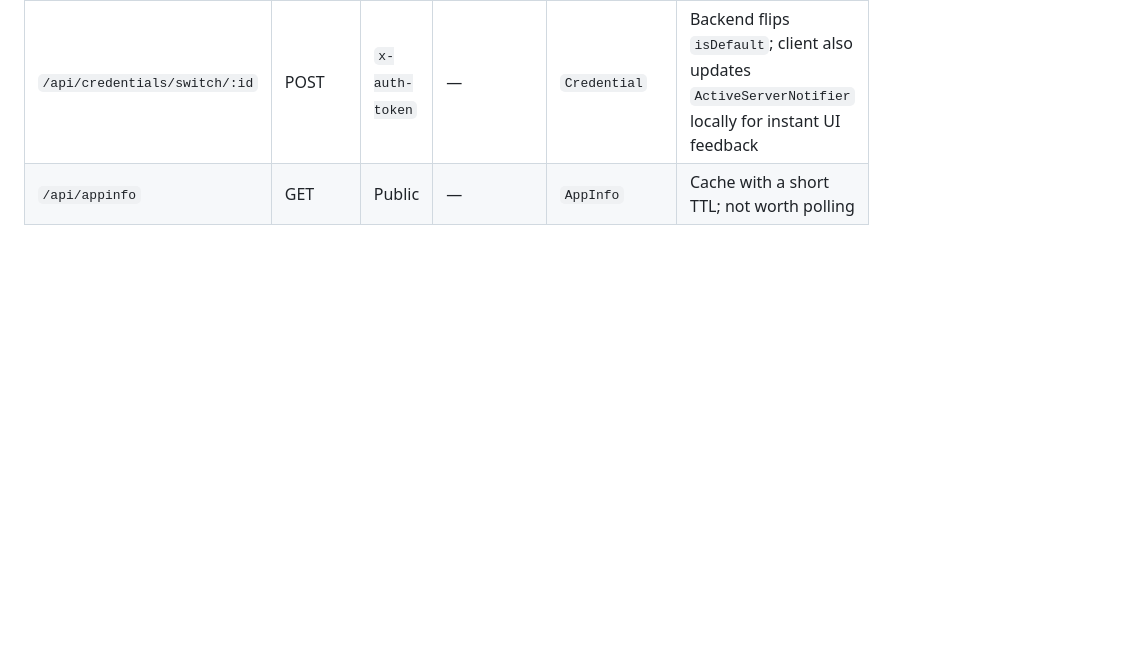
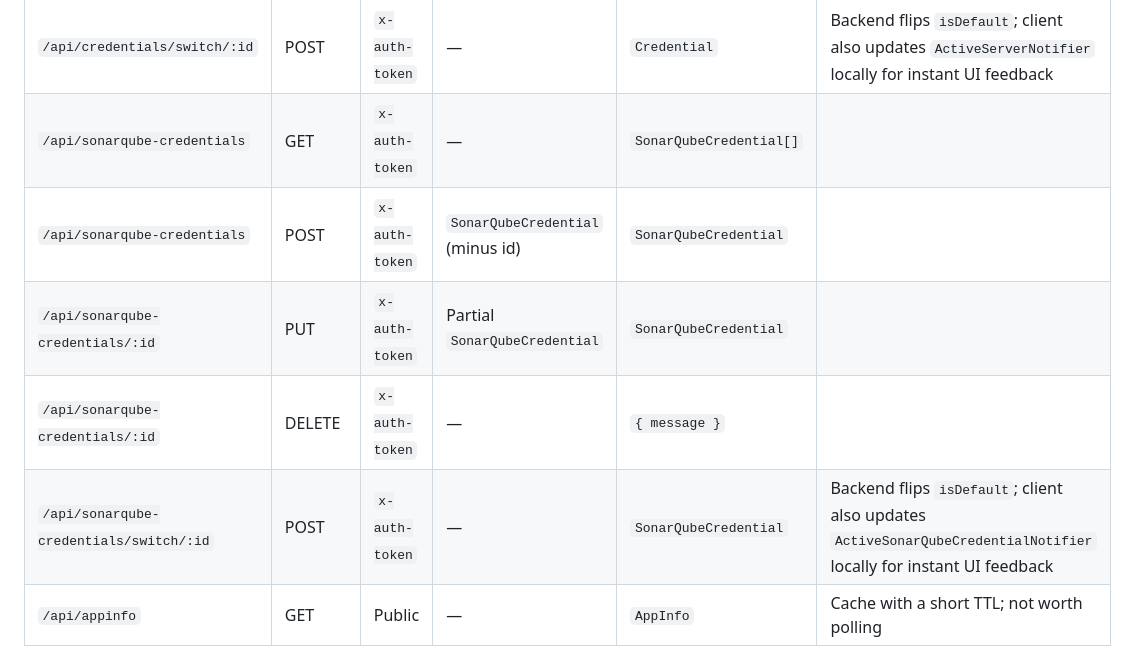
Before and after one commit to SithumRaigamage/JobTrigger, a Markdown page: docs/api-reference.md, the part around the change. Rendered like a GitHub page; blank space fills up the shorter version.

```diff
--- a/docs/api-reference.md
+++ b/docs/api-reference.md
@@ -17,6 +17,11 @@ Base URL from `core/config/app_config.dart`, e.g. `https://api.jobtrigger.app`
 | `/api/credentials/:id` | PUT | `x-auth-token` | Partial `Credential` | `Credential` | |
 | `/api/credentials/:id` | DELETE | `x-auth-token` | — | `{ success }` | If deleting the active server, client must fall back to another `isDefault`/first server |
 | `/api/credentials/switch/:id` | POST | `x-auth-token` | — | `Credential` | Backend flips `isDefault`; client also updates `ActiveServerNotifier` locally for instant UI feedback |
+| `/api/sonarqube-credentials` | GET | `x-auth-token` | — | `SonarQubeCredential[]` | |
+| `/api/sonarqube-credentials` | POST | `x-auth-token` | `SonarQubeCredential` (minus id) | `SonarQubeCredential` | |
+| `/api/sonarqube-credentials/:id` | PUT | `x-auth-token` | Partial `SonarQubeCredential` | `SonarQubeCredential` | |
+| `/api/sonarqube-credentials/:id` | DELETE | `x-auth-token` | — | `{ message }` | |
+| `/api/sonarqube-credentials/switch/:id` | POST | `x-auth-token` | — | `SonarQubeCredential` | Backend flips `isDefault`; client also updates `ActiveSonarQubeCredentialNotifier` locally for instant UI feedback |
 | `/api/appinfo` | GET | Public | — | `AppInfo` | Cache with a short TTL; not worth polling |
 
 `BackendApiClient` interceptor: attach a plain `x-auth-token: <token>`
```
Also changed, not shown: docs/data-models.md (+31 -0 lines).
